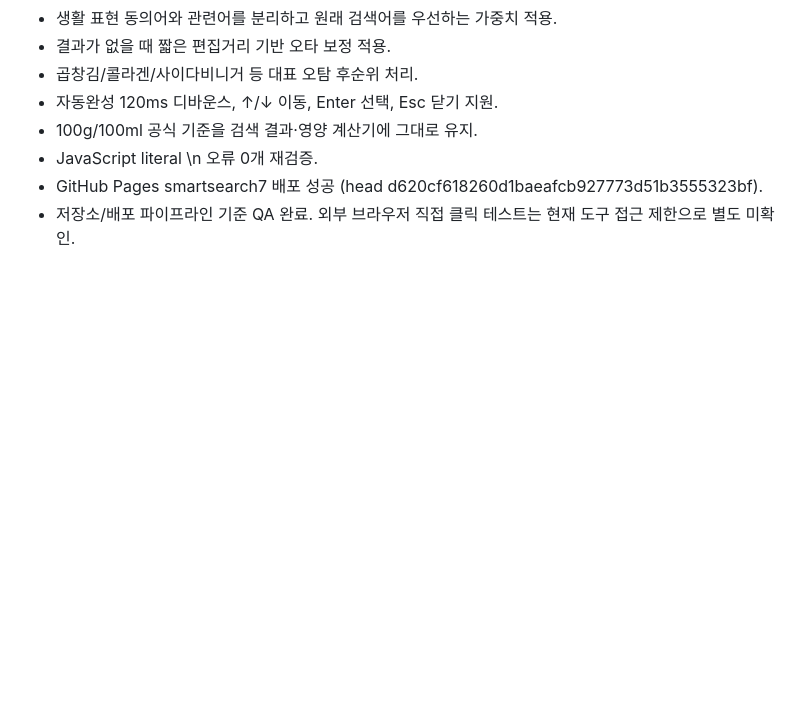
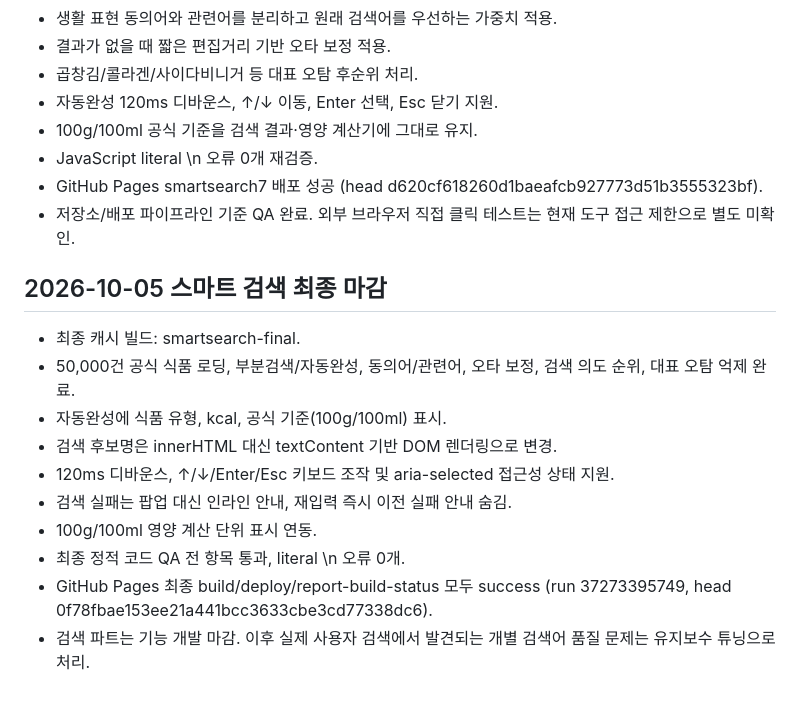
Before and after one commit to lake1308-dev/lake1308-dev.github.io, a Markdown page: foodlife/PROJECT_STATUS.md, the part around the change. Drawn GitHub-style; blank space fills up the shorter version.

Commit message:
Food & Life: close smart search milestone

```diff
--- a/foodlife/PROJECT_STATUS.md
+++ b/foodlife/PROJECT_STATUS.md
@@ -140,3 +140,16 @@ K-FIND/식품안전나라 원본과 식품코드를 provenance로 계속 보존
 - JavaScript literal \\n 오류 0개 재검증.
 - GitHub Pages smartsearch7 배포 성공 (head d620cf618260d1baeafcb927773d51b3555323bf).
 - 저장소/배포 파이프라인 기준 QA 완료. 외부 브라우저 직접 클릭 테스트는 현재 도구 접근 제한으로 별도 미확인.
+
+
+## 2026-10-05 스마트 검색 최종 마감
+- 최종 캐시 빌드: smartsearch-final.
+- 50,000건 공식 식품 로딩, 부분검색/자동완성, 동의어/관련어, 오타 보정, 검색 의도 순위, 대표 오탐 억제 완료.
+- 자동완성에 식품 유형, kcal, 공식 기준(100g/100ml) 표시.
+- 검색 후보명은 innerHTML 대신 textContent 기반 DOM 렌더링으로 변경.
+- 120ms 디바운스, ↑/↓/Enter/Esc 키보드 조작 및 aria-selected 접근성 상태 지원.
+- 검색 실패는 팝업 대신 인라인 안내, 재입력 즉시 이전 실패 안내 숨김.
+- 100g/100ml 영양 계산 단위 표시 연동.
+- 최종 정적 코드 QA 전 항목 통과, literal \\n 오류 0개.
+- GitHub Pages 최종 build/deploy/report-build-status 모두 success (run 37273395749, head 0f78fbae153ee21a441bcc3633cbe3cd77338dc6).
+- 검색 파트는 기능 개발 마감. 이후 실제 사용자 검색에서 발견되는 개별 검색어 품질 문제는 유지보수 튜닝으로 처리.
```
